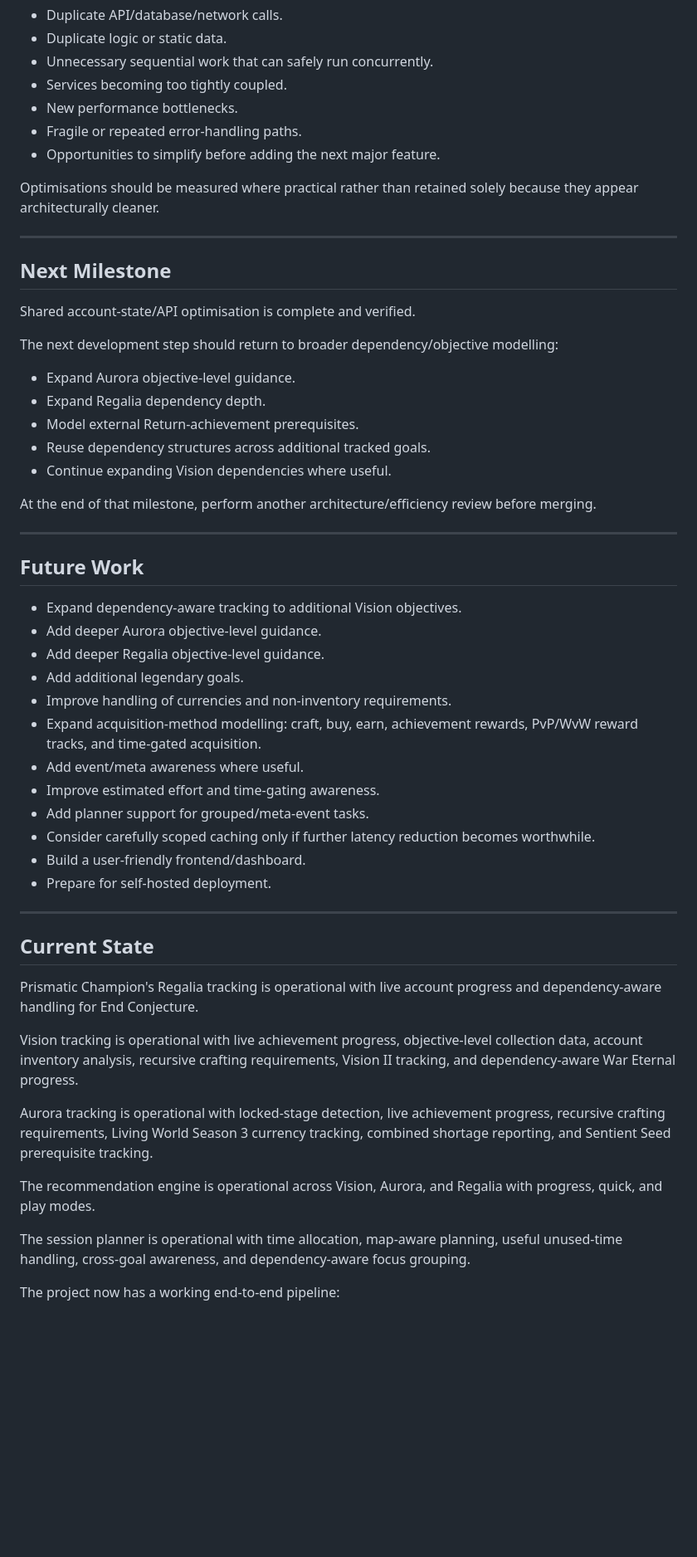
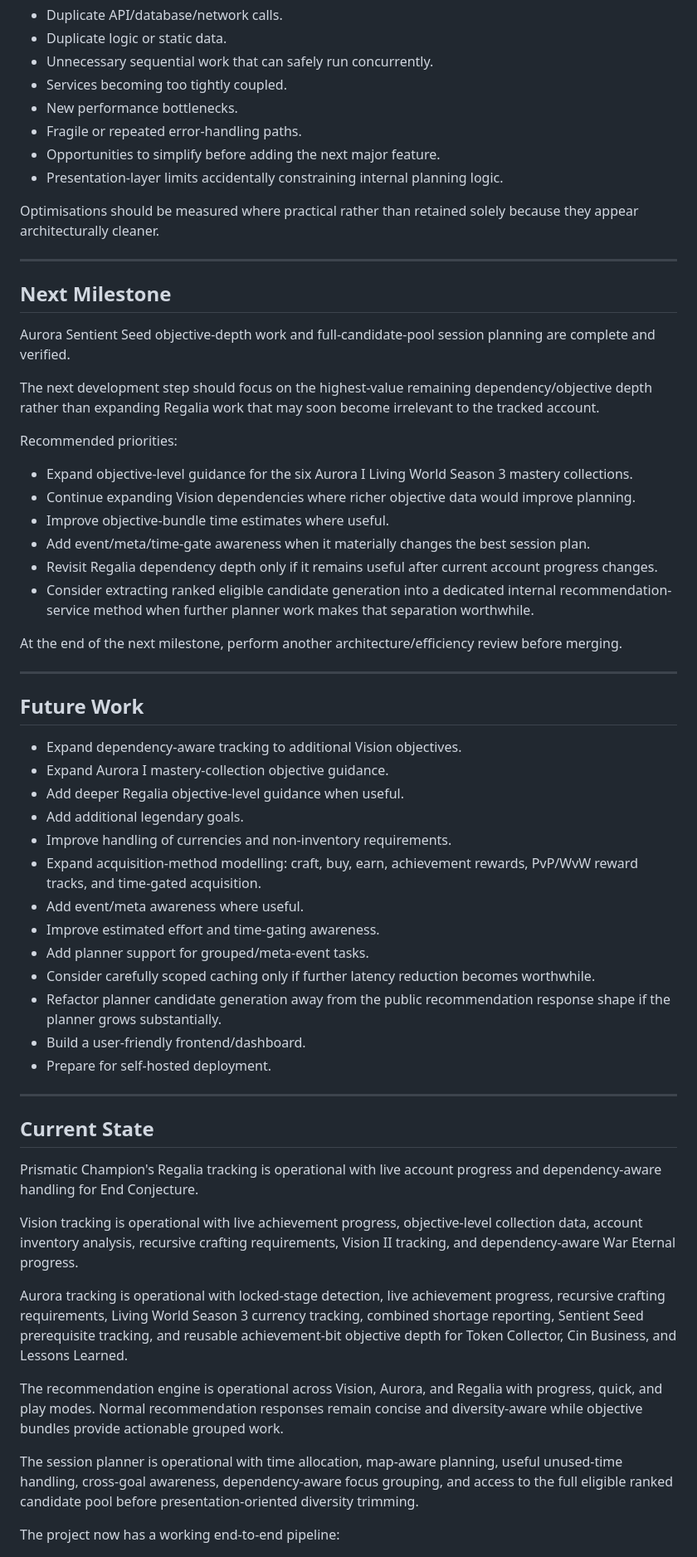
Before and after one commit to anTastico/gw2-companion, a Markdown page: PROJECT_STATUS.md, the part around one of its changes. Shown at 83% size. Drawn GitHub-style; blank space fills up the shorter version.

Commit message:
Update project status for dependency depth milestone

```diff
--- a/PROJECT_STATUS.md
+++ b/PROJECT_STATUS.md
@@ -296,6 +326,7 @@ At the end of each major milestone, perform a short architecture/efficiency revi
 - New performance bottlenecks.
 - Fragile or repeated error-handling paths.
 - Opportunities to simplify before adding the next major feature.
+- Presentation-layer limits accidentally constraining internal planning logic.
 
 Optimisations should be measured where practical rather than retained solely because they appear architecturally cleaner.
 
@@ -303,25 +334,28 @@ Optimisations should be measured where practical rather than retained solely bec
 
 ## Next Milestone
 
-Shared account-state/API optimisation is complete and verified.
+Aurora Sentient Seed objective-depth work and full-candidate-pool session planning are complete and verified.
 
-The next development step should return to broader dependency/objective modelling:
+The next development step should focus on the highest-value remaining dependency/objective depth rather than expanding Regalia work that may soon become irrelevant to the tracked account.
 
-- Expand Aurora objective-level guidance.
-- Expand Regalia dependency depth.
-- Model external Return-achievement prerequisites.
-- Reuse dependency structures across additional tracked goals.
-- Continue expanding Vision dependencies where useful.
+Recommended priorities:
 
-At the end of that milestone, perform another architecture/efficiency review before merging.
+- Expand objective-level guidance for the six Aurora I Living World Season 3 mastery collections.
+- Continue expanding Vision dependencies where richer objective data would improve planning.
+- Improve objective-bundle time estimates where useful.
+- Add event/meta/time-gate awareness when it materially changes the best session plan.
+- Revisit Regalia dependency depth only if it remains useful after current account progress changes.
+- Consider extracting ranked eligible candidate generation into a dedicated internal recommendation-service method when further planner work makes that separation worthwhile.
+
+At the end of the next milestone, perform another architecture/efficiency review before merging.
 
 ---
 
 ## Future Work
 
 - Expand dependency-aware tracking to additional Vision objectives.
-- Add deeper Aurora objective-level guidance.
-- Add deeper Regalia objective-level guidance.
+- Expand Aurora I mastery-collection objective guidance.
+- Add deeper Regalia objective-level guidance when useful.
 - Add additional legendary goals.
 - Improve handling of currencies and non-inventory requirements.
 - Expand acquisition-method modelling: craft, buy, earn, achievement rewards, PvP/WvW reward tracks, and time-gated acquisition.
@@ -329,6 +363,7 @@ At the end of that milestone, perform another architecture/efficiency review bef
 - Improve estimated effort and time-gating awareness.
 - Add planner support for grouped/meta-event tasks.
 - Consider carefully scoped caching only if further latency reduction becomes worthwhile.
+- Refactor planner candidate generation away from the public recommendation response shape if the planner grows substantially.
 - Build a user-friendly frontend/dashboard.
 - Prepare for self-hosted deployment.
 
@@ -340,11 +375,11 @@ Prismatic Champion's Regalia tracking is operational with live account progress
 
 Vision tracking is operational with live achievement progress, objective-level collection data, account inventory analysis, recursive crafting requirements, Vision II tracking, and dependency-aware War Eternal progress.
 
-Aurora tracking is operational with locked-stage detection, live achievement progress, recursive crafting requirements, Living World Season 3 currency tracking, combined shortage reporting, and Sentient Seed prerequisite tracking.
+Aurora tracking is operational with locked-stage detection, live achievement progress, recursive crafting requirements, Living World Season 3 currency tracking, combined shortage reporting, Sentient Seed prerequisite tracking, and reusable achievement-bit objective depth for Token Collector, Cin Business, and Lessons Learned.
 
-The recommendation engine is operational across Vision, Aurora, and Regalia with progress, quick, and play modes.
+The recommendation engine is operational across Vision, Aurora, and Regalia with progress, quick, and play modes. Normal recommendation responses remain concise and diversity-aware while objective bundles provide actionable grouped work.
 
-The session planner is operational with time allocation, map-aware planning, useful unused-time handling, cross-goal awareness, and dependency-aware focus grouping.
+The session planner is operational with time allocation, map-aware planning, useful unused-time handling, cross-goal awareness, dependency-aware focus grouping, and access to the full eligible ranked candidate pool before presentation-oriented diversity trimming.
 
 The project now has a working end-to-end pipeline:
 
```
Also changed, not shown: other parts of PROJECT_STATUS.md (+43 -13 lines).
